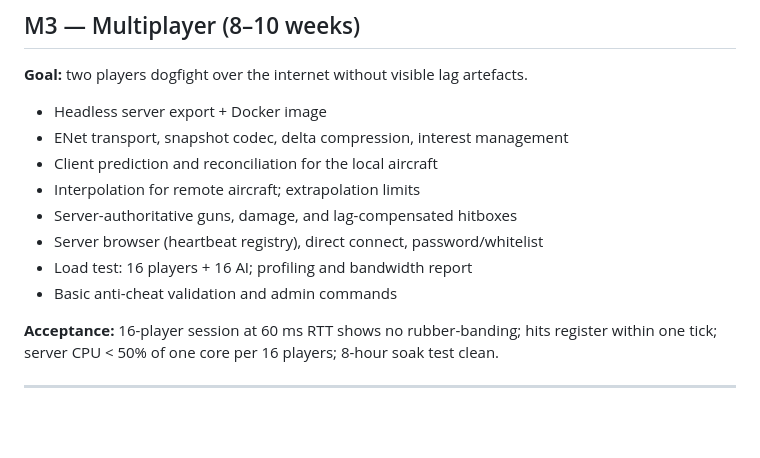
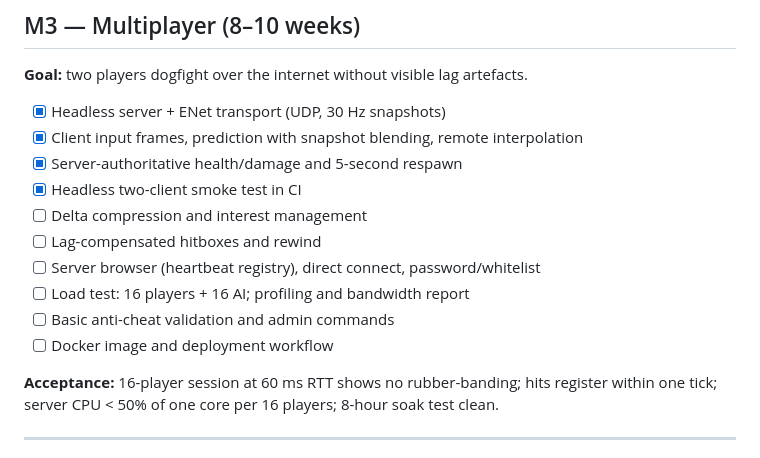
Before and after one commit to popicka70/iron-skies, a Markdown page: docs/ROADMAP.md, the part around the change. GitHub-like rendering; blank space fills up the shorter version.

```diff
--- a/docs/ROADMAP.md
+++ b/docs/ROADMAP.md
@@ -73,14 +73,16 @@ popping in normal flight; an external art review calls it "convincing".
 
 **Goal:** two players dogfight over the internet without visible lag artefacts.
 
-- Headless server export + Docker image
-- ENet transport, snapshot codec, delta compression, interest management
-- Client prediction and reconciliation for the local aircraft
-- Interpolation for remote aircraft; extrapolation limits
-- Server-authoritative guns, damage, and lag-compensated hitboxes
-- Server browser (heartbeat registry), direct connect, password/whitelist
-- Load test: 16 players + 16 AI; profiling and bandwidth report
-- Basic anti-cheat validation and admin commands
+- [x] Headless server + ENet transport (UDP, 30 Hz snapshots)
+- [x] Client input frames, prediction with snapshot blending, remote interpolation
+- [x] Server-authoritative health/damage and 5-second respawn
+- [x] Headless two-client smoke test in CI
+- [ ] Delta compression and interest management
+- [ ] Lag-compensated hitboxes and rewind
+- [ ] Server browser (heartbeat registry), direct connect, password/whitelist
+- [ ] Load test: 16 players + 16 AI; profiling and bandwidth report
+- [ ] Basic anti-cheat validation and admin commands
+- [ ] Docker image and deployment workflow
 
 **Acceptance:** 16-player session at 60 ms RTT shows no rubber-banding; hits register
 within one tick; server CPU < 50% of one core per 16 players; 8-hour soak test clean.
```
Also changed, not shown: README.md (+18 -0 lines), docs/architecture/networking.md (+6 -0 lines), docs/multiplayer.md (added, +79 -0 lines), docs/media/m0-multiplayer.png (added), 10 other files.
